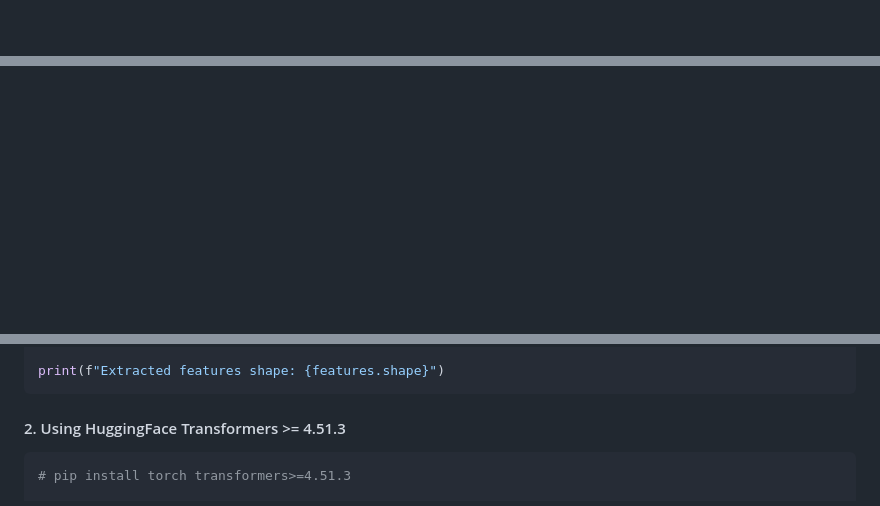
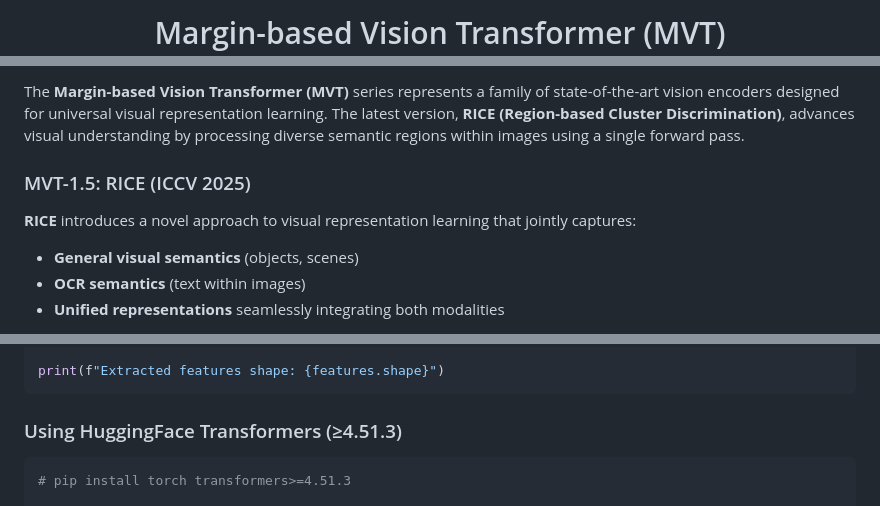
Before and after one commit to deepglint/MVT, a Markdown page: README.md, 3 parts joined by grey strips. Rendered like a GitHub page; blank space fills up the shorter version.

````diff
--- a/README.md
+++ b/README.md
@@ -1,2 +2,3 @@
 
+# Margin-based Vision Transformer (MVT)
 
@@ -16,4 +23,10 @@
 
+The **Margin-based Vision Transformer (MVT)** series represents a family of state-of-the-art vision encoders designed for universal visual representation learning. The latest version, **RICE (Region-based Cluster Discrimination)**, advances visual understanding by processing diverse semantic regions within images using a single forward pass.
 
+### MVT-1.5: RICE (ICCV 2025)
 
+**RICE** introduces a novel approach to visual representation learning that jointly captures:
+- **General visual semantics** (objects, scenes)
+- **OCR semantics** (text within images)
+- **Unified representations** seamlessly integrating both modalities
 
@@ -69,7 +89,7 @@ features = outputs.last_hidden_state
 print(f"Extracted features shape: {features.shape}")
 ```
 
-#### 2. Using HuggingFace Transformers >= 4.51.3
+### Using HuggingFace Transformers (≥4.51.3)
 
 ```python
 # pip install torch transformers>=4.51.3
````
Also changed, not shown: other parts of README.md (+89 -38 lines).
